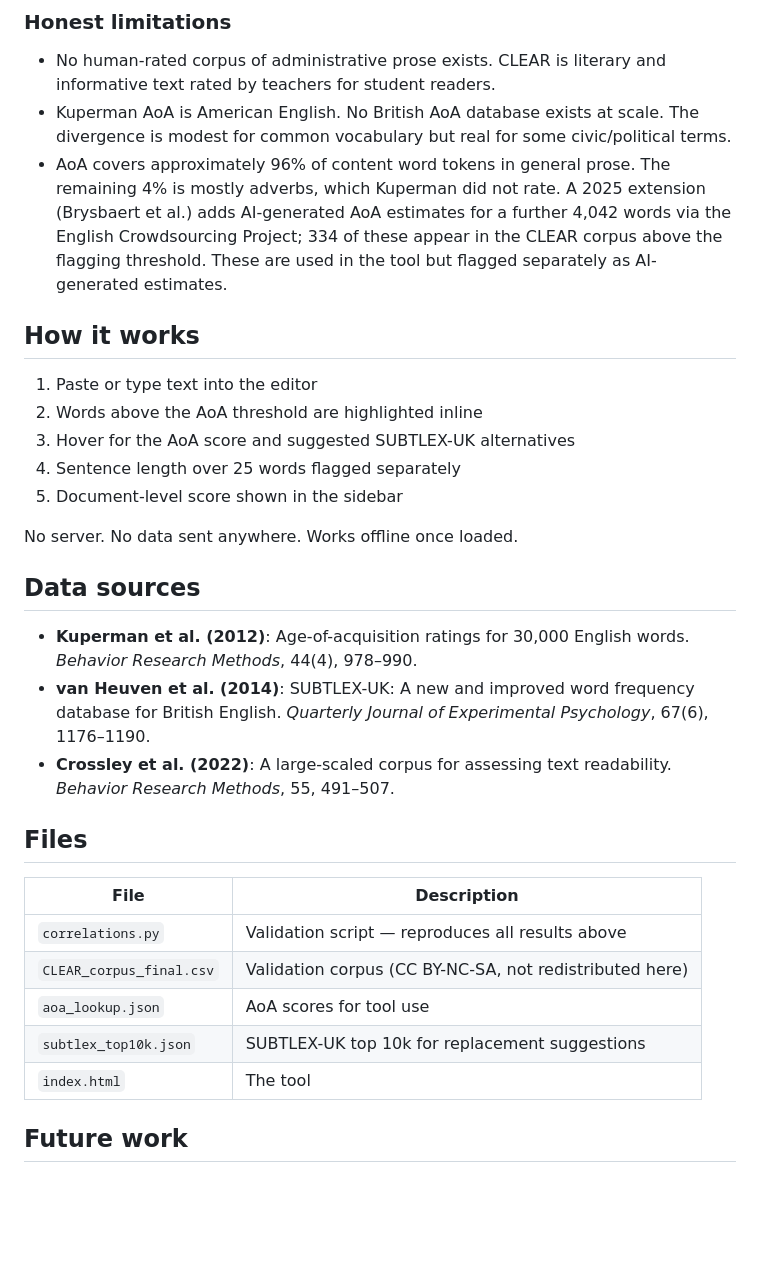
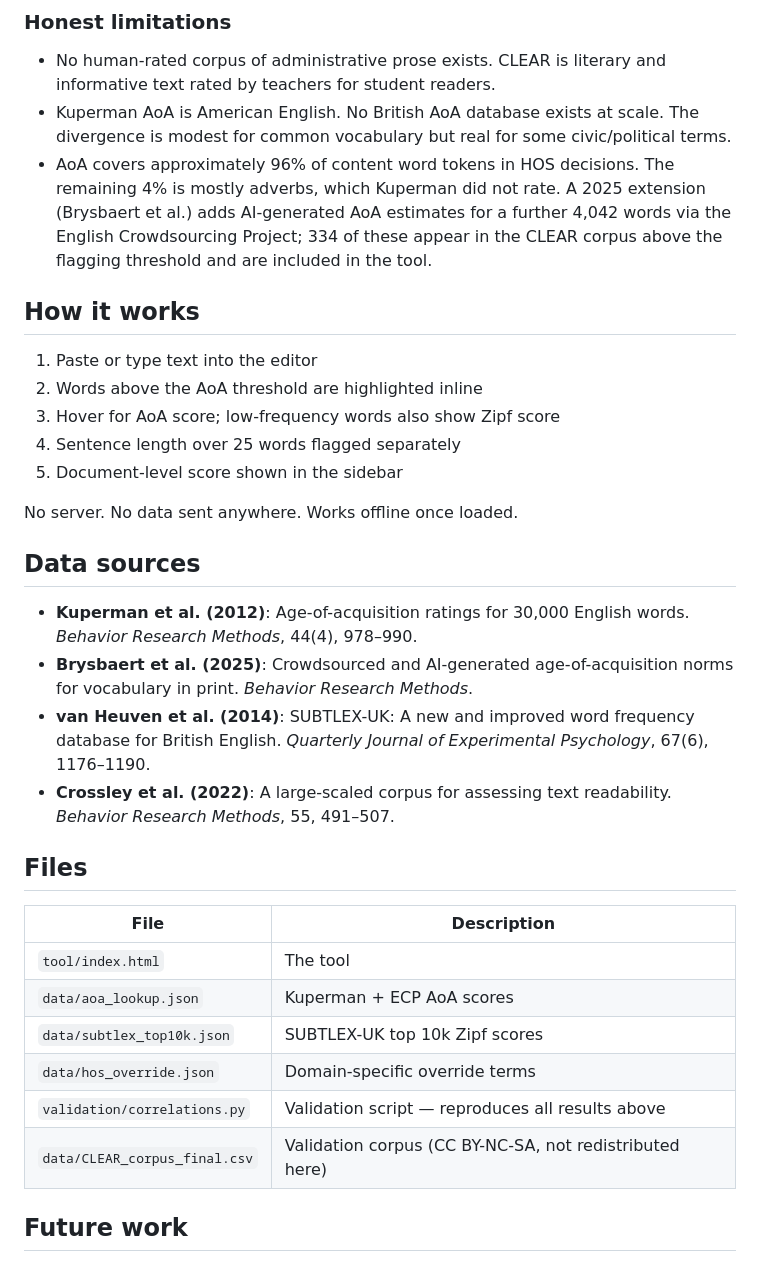
Before and after one commit to tombeatham/plain_language_checker, a Markdown page: README.md, the part around the change. Drawn GitHub-style; blank space fills up the shorter version.

```diff
--- a/README.md
+++ b/README.md
@@ -48,13 +48,13 @@ The AoA + sentence length composite significantly outperforms Flesch (Steiger z=
 
 - No human-rated corpus of administrative prose exists. CLEAR is literary and informative text rated by teachers for student readers.
 - Kuperman AoA is American English. No British AoA database exists at scale. The divergence is modest for common vocabulary but real for some civic/political terms.
-- AoA covers approximately 96% of content word tokens in general prose. The remaining 4% is mostly adverbs, which Kuperman did not rate. A 2025 extension (Brysbaert et al.) adds AI-generated AoA estimates for a further 4,042 words via the English Crowdsourcing Project; 334 of these appear in the CLEAR corpus above the flagging threshold. These are used in the tool but flagged separately as AI-generated estimates.
+- AoA covers approximately 96% of content word tokens in HOS decisions. The remaining 4% is mostly adverbs, which Kuperman did not rate. A 2025 extension (Brysbaert et al.) adds AI-generated AoA estimates for a further 4,042 words via the English Crowdsourcing Project; 334 of these appear in the CLEAR corpus above the flagging threshold and are included in the tool.
 
 ## How it works
 
 1. Paste or type text into the editor
 2. Words above the AoA threshold are highlighted inline
-3. Hover for the AoA score and suggested SUBTLEX-UK alternatives
+3. Hover for AoA score; low-frequency words also show Zipf score
 4. Sentence length over 25 words flagged separately
 5. Document-level score shown in the sidebar
 
@@ -63,6 +63,7 @@ No server. No data sent anywhere. Works offline once loaded.
 ## Data sources
 
 - **Kuperman et al. (2012)**: Age-of-acquisition ratings for 30,000 English words. *Behavior Research Methods*, 44(4), 978–990.
+- **Brysbaert et al. (2025)**: Crowdsourced and AI-generated age-of-acquisition norms for vocabulary in print. *Behavior Research Methods*.
 - **van Heuven et al. (2014)**: SUBTLEX-UK: A new and improved word frequency database for British English. *Quarterly Journal of Experimental Psychology*, 67(6), 1176–1190.
 - **Crossley et al. (2022)**: A large-scaled corpus for assessing text readability. *Behavior Research Methods*, 55, 491–507.
 
@@ -70,11 +71,12 @@ No server. No data sent anywhere. Works offline once loaded.
 
 | File | Description |
 |---|---|
-| `correlations.py` | Validation script — reproduces all results above |
-| `CLEAR_corpus_final.csv` | Validation corpus (CC BY-NC-SA, not redistributed here) |
-| `aoa_lookup.json` | AoA scores for tool use |
-| `subtlex_top10k.json` | SUBTLEX-UK top 10k for replacement suggestions |
-| `index.html` | The tool |
+| `tool/index.html` | The tool |
+| `data/aoa_lookup.json` | Kuperman + ECP AoA scores |
+| `data/subtlex_top10k.json` | SUBTLEX-UK top 10k Zipf scores |
+| `data/hos_override.json` | Domain-specific override terms |
+| `validation/correlations.py` | Validation script — reproduces all results above |
+| `data/CLEAR_corpus_final.csv` | Validation corpus (CC BY-NC-SA, not redistributed here) |
 
 ## Future work
 
```
Also changed, not shown: CLAUDE.md (+38 -27 lines).
